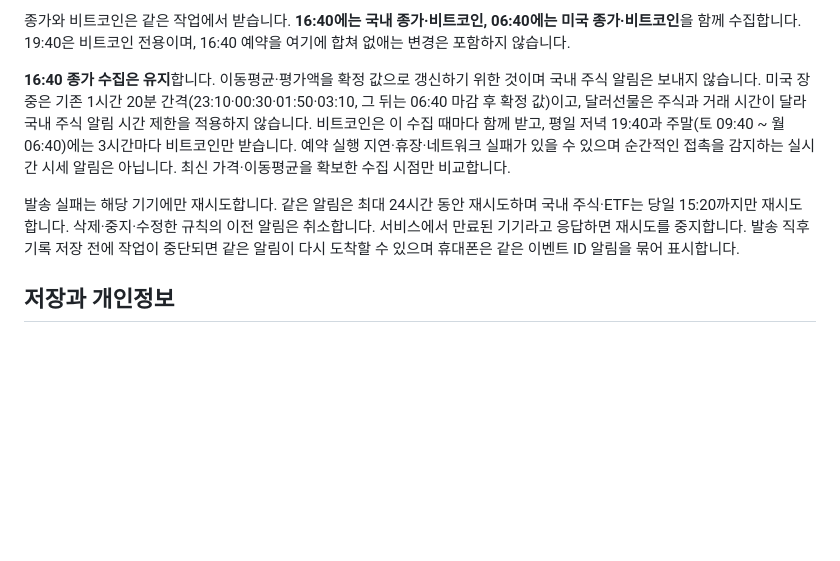
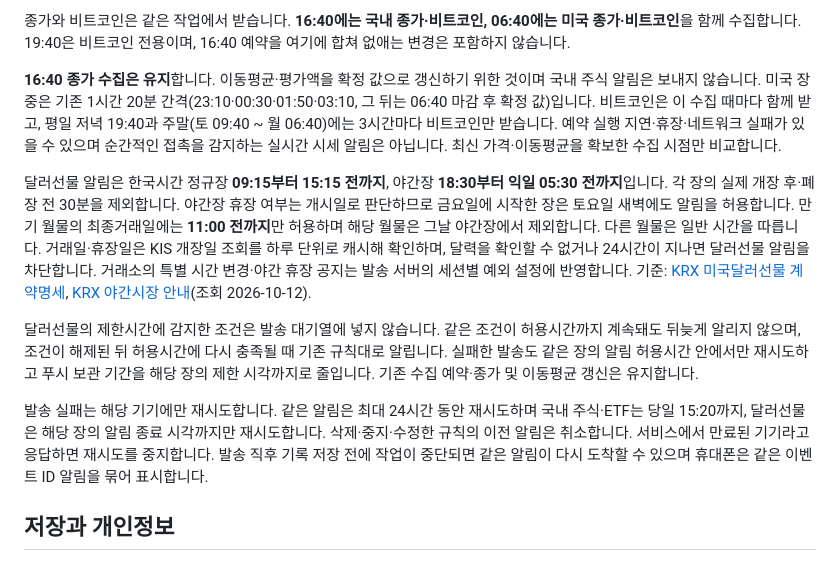
Before and after one commit to oax2310-blip/etf-planner, a Markdown page: docs/moving-average-alerts.md, the part around the change. GitHub-like rendering; blank space fills up the shorter version.

Commit message:
달러선물 알림 허용시간과 휴장·만기 예외 안내

```diff
--- a/docs/moving-average-alerts.md
+++ b/docs/moving-average-alerts.md
@@ -41,9 +41,13 @@ PC는 보통 브라우저가 켜져 있을 때 받습니다(플래너 탭은 닫
 
 종가와 비트코인은 같은 작업에서 받습니다. **16:40에는 국내 종가·비트코인, 06:40에는 미국 종가·비트코인**을 함께 수집합니다. 19:40은 비트코인 전용이며, 16:40 예약을 여기에 합쳐 없애는 변경은 포함하지 않습니다.
 
-**16:40 종가 수집은 유지**합니다. 이동평균·평가액을 확정 값으로 갱신하기 위한 것이며 국내 주식 알림은 보내지 않습니다. 미국 장중은 기존 1시간 20분 간격(23:10·00:30·01:50·03:10, 그 뒤는 06:40 마감 후 확정 값)이고, 달러선물은 주식과 거래 시간이 달라 국내 주식 알림 시간 제한을 적용하지 않습니다. 비트코인은 이 수집 때마다 함께 받고, 평일 저녁 19:40과 주말(토 09:40 ~ 월 06:40)에는 3시간마다 비트코인만 받습니다. 예약 실행 지연·휴장·네트워크 실패가 있을 수 있으며 순간적인 접촉을 감지하는 실시간 시세 알림은 아닙니다. 최신 가격·이동평균을 확보한 수집 시점만 비교합니다.
+**16:40 종가 수집은 유지**합니다. 이동평균·평가액을 확정 값으로 갱신하기 위한 것이며 국내 주식 알림은 보내지 않습니다. 미국 장중은 기존 1시간 20분 간격(23:10·00:30·01:50·03:10, 그 뒤는 06:40 마감 후 확정 값)입니다. 비트코인은 이 수집 때마다 함께 받고, 평일 저녁 19:40과 주말(토 09:40 ~ 월 06:40)에는 3시간마다 비트코인만 받습니다. 예약 실행 지연·휴장·네트워크 실패가 있을 수 있으며 순간적인 접촉을 감지하는 실시간 시세 알림은 아닙니다. 최신 가격·이동평균을 확보한 수집 시점만 비교합니다.
 
-발송 실패는 해당 기기에만 재시도합니다. 같은 알림은 최대 24시간 동안 재시도하며 국내 주식·ETF는 당일 15:20까지만 재시도합니다. 삭제·중지·수정한 규칙의 이전 알림은 취소합니다. 서비스에서 만료된 기기라고 응답하면 재시도를 중지합니다. 발송 직후 기록 저장 전에 작업이 중단되면 같은 알림이 다시 도착할 수 있으며 휴대폰은 같은 이벤트 ID 알림을 묶어 표시합니다.
+달러선물 알림은 한국시간 정규장 **09:15부터 15:15 전까지**, 야간장 **18:30부터 익일 05:30 전까지**입니다. 각 장의 실제 개장 후·폐장 전 30분을 제외합니다. 야간장 휴장 여부는 개시일로 판단하므로 금요일에 시작한 장은 토요일 새벽에도 알림을 허용합니다. 만기 월물의 최종거래일에는 **11:00 전까지**만 허용하며 해당 월물은 그날 야간장에서 제외합니다. 다른 월물은 일반 시간을 따릅니다. 거래일·휴장일은 KIS 개장일 조회를 하루 단위로 캐시해 확인하며, 달력을 확인할 수 없거나 24시간이 지나면 달러선물 알림을 차단합니다. 거래소의 특별 시간 변경·야간 휴장 공지는 발송 서버의 세션별 예외 설정에 반영합니다. 기준: [KRX 미국달러선물 계약명세](https://www.krx.co.kr/contents/OPN/01/01040601/OPN01040601.jsp), [KRX 야간시장 안내](https://www.krx.co.kr/contents/OPN/01/01041402/OPN01041402.jsp)(조회 2026-10-12).
+
+달러선물의 제한시간에 감지한 조건은 발송 대기열에 넣지 않습니다. 같은 조건이 허용시간까지 계속돼도 뒤늦게 알리지 않으며, 조건이 해제된 뒤 허용시간에 다시 충족될 때 기존 규칙대로 알립니다. 실패한 발송도 같은 장의 알림 허용시간 안에서만 재시도하고 푸시 보관 기간을 해당 장의 제한 시각까지로 줄입니다. 기존 수집 예약·종가 및 이동평균 갱신은 유지합니다.
+
+발송 실패는 해당 기기에만 재시도합니다. 같은 알림은 최대 24시간 동안 재시도하며 국내 주식·ETF는 당일 15:20까지, 달러선물은 해당 장의 알림 종료 시각까지만 재시도합니다. 삭제·중지·수정한 규칙의 이전 알림은 취소합니다. 서비스에서 만료된 기기라고 응답하면 재시도를 중지합니다. 발송 직후 기록 저장 전에 작업이 중단되면 같은 알림이 다시 도착할 수 있으며 휴대폰은 같은 이벤트 ID 알림을 묶어 표시합니다.
 
 ## 저장과 개인정보
 
```
